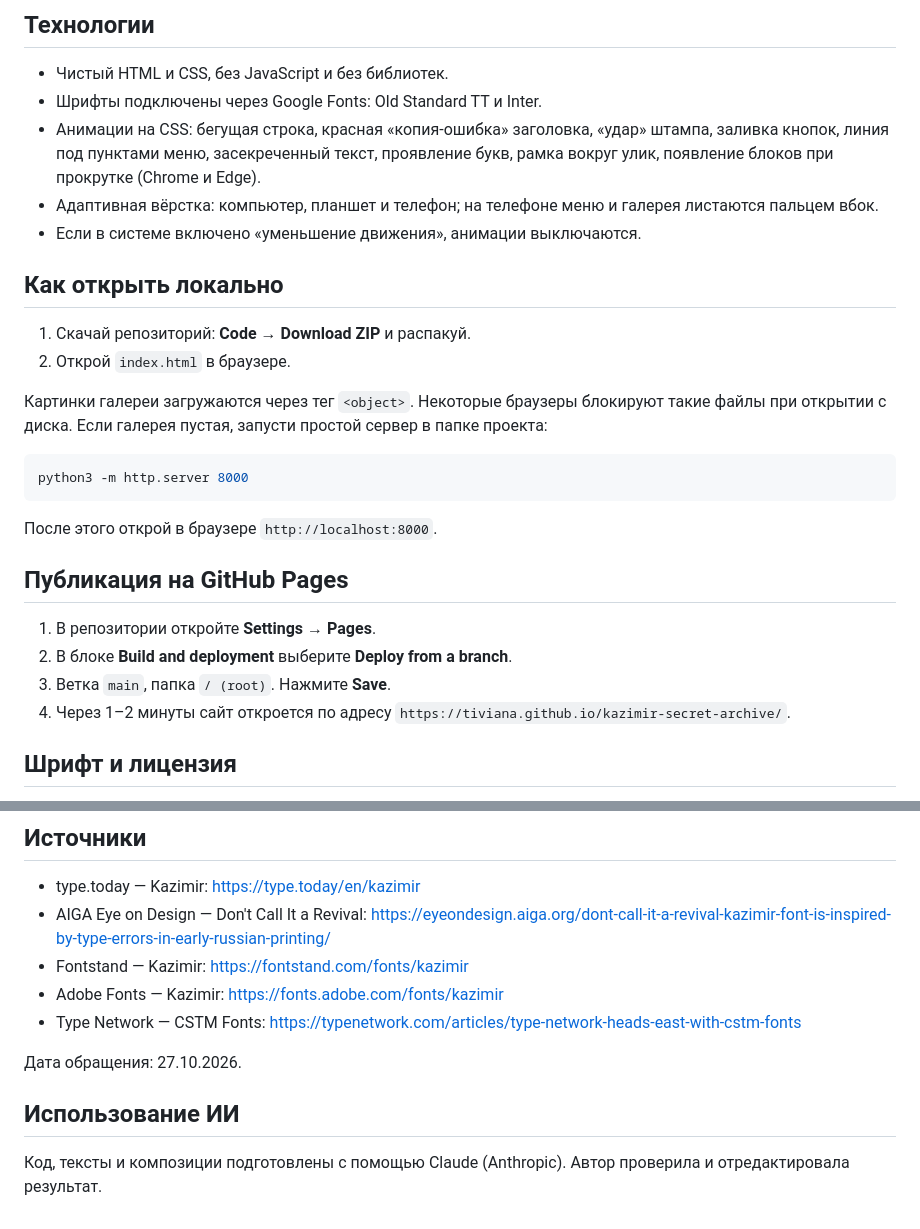
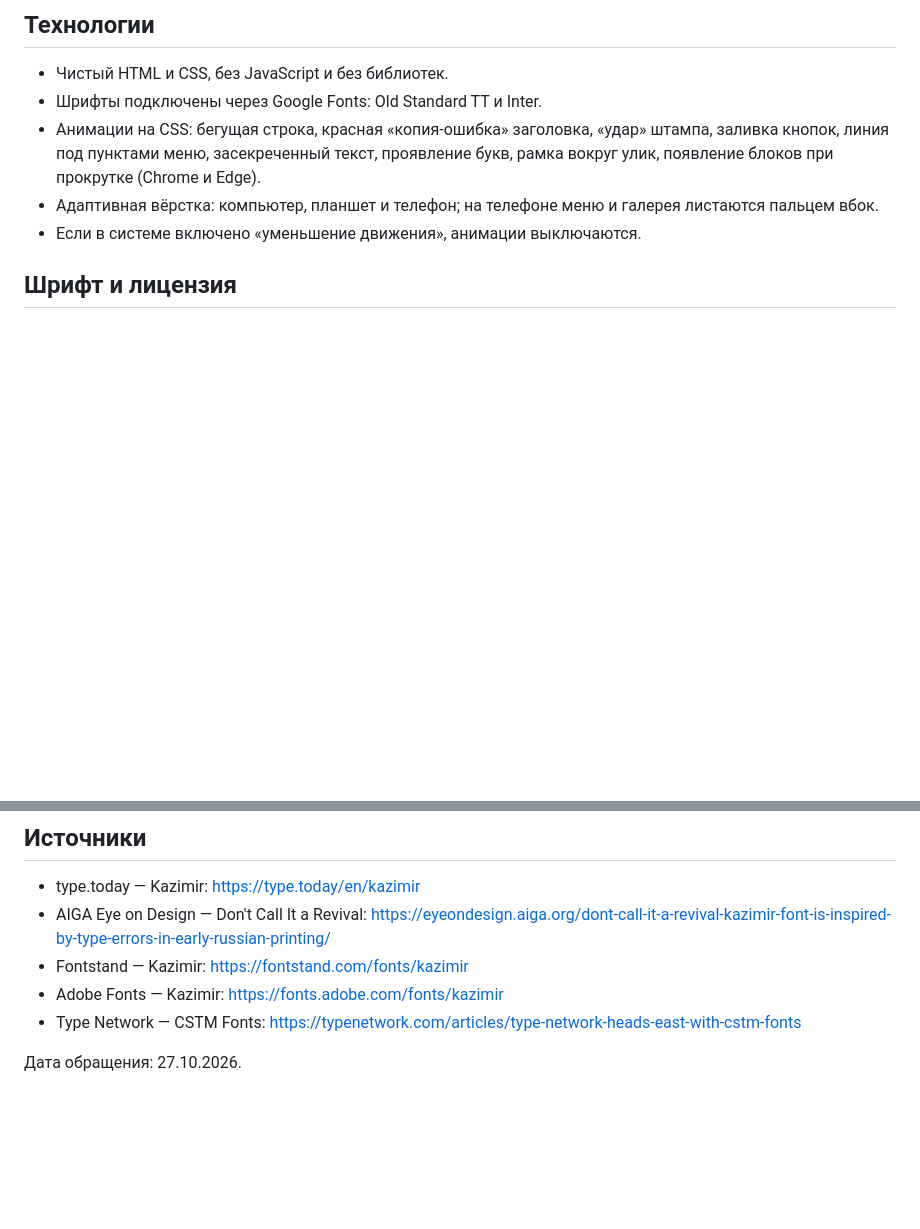
Before and after one commit to tiviana/kazimir-secret-archive, a Markdown page: README.md, 2 parts joined by grey strips. Rendered like a GitHub page; blank space fills up the shorter version.

Commit message:
README: убраны разделы про локальный запуск, публикацию и ИИ
Co-Authored-By: Claude Opus 5.5 <noreply@anthropic.com>
Claude-Session: https://claude.ai/code/session_01HAfbnujsGYnzELFe6YqwPn

````diff
--- a/README.md
+++ b/README.md
@@ -39,26 +39,6 @@ kazimir-secret-archive/
 - Адаптивная вёрстка: компьютер, планшет и телефон; на телефоне меню и галерея листаются пальцем вбок.
 - Если в системе включено «уменьшение движения», анимации выключаются.
 
-## Как открыть локально
-
-1. Скачай репозиторий: **Code → Download ZIP** и распакуй.
-2. Открой `index.html` в браузере.
-
-Картинки галереи загружаются через тег `<object>`. Некоторые браузеры блокируют такие файлы при открытии с диска. Если галерея пустая, запусти простой сервер в папке проекта:
-
-```bash
-python3 -m http.server 8000
-```
-
-После этого открой в браузере `http://localhost:8000`.
-
-## Публикация на GitHub Pages
-
-1. В репозитории откройте **Settings → Pages**.
-2. В блоке **Build and deployment** выберите **Deploy from a branch**.
-3. Ветка `main`, папка `/ (root)`. Нажмите **Save**.
-4. Через 1–2 минуты сайт откроется по адресу `https://tiviana.github.io/kazimir-secret-archive/`.
-
 ## Шрифт и лицензия
 
 Kazimir — коммерческий шрифт студии CSTM Fonts. Его файлы **не выкладываются** в открытый репозиторий.
@@ -74,7 +54,3 @@ Kazimir — коммерческий шрифт студии CSTM Fonts. Его
 - Type Network — CSTM Fonts: https://typenetwork.com/articles/type-network-heads-east-with-cstm-fonts
 
 Дата обращения: 27.10.2026.
-
-## Использование ИИ
-
-Код, тексты и композиции подготовлены с помощью Claude (Anthropic). Автор проверила и отредактировала результат.
````
